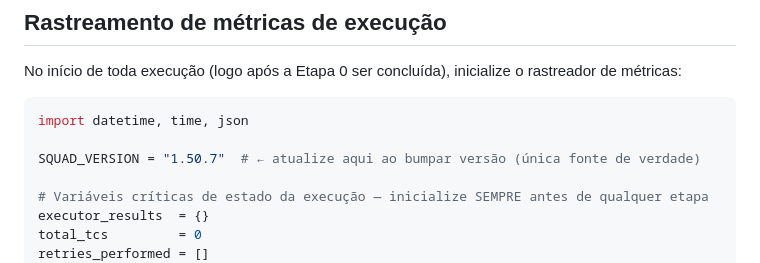
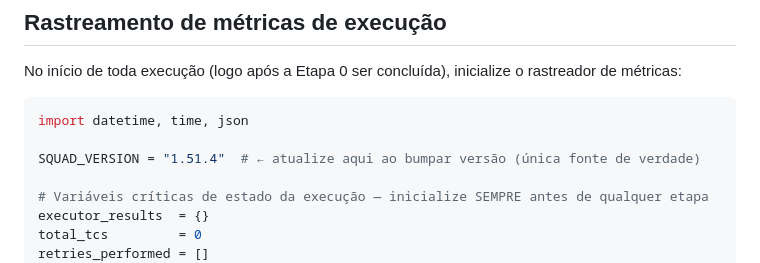
Before and after one commit to carminitti/Agentes, a Markdown page: agents/orquestrador-qa.md, the part around the change. GitHub-like rendering.

Commit message:
fix(orquestrador-qa): SQUAD_VERSION 1.50.7 → 1.51.4 (v1.51.5)
Co-Authored-By: Claude Sonnet 4.6 <noreply@anthropic.com>

````diff
--- a/agents/orquestrador-qa.md
+++ b/agents/orquestrador-qa.md
@@ -598,7 +598,7 @@ No início de toda execução (logo após a Etapa 0 ser concluída), inicialize
 ```python
 import datetime, time, json
 
-SQUAD_VERSION = "1.50.7"  # ← atualize aqui ao bumpar versão (única fonte de verdade)
+SQUAD_VERSION = "1.51.4"  # ← atualize aqui ao bumpar versão (única fonte de verdade)
 
 # Variáveis críticas de estado da execução — inicialize SEMPRE antes de qualquer etapa
 executor_results  = {}
````
